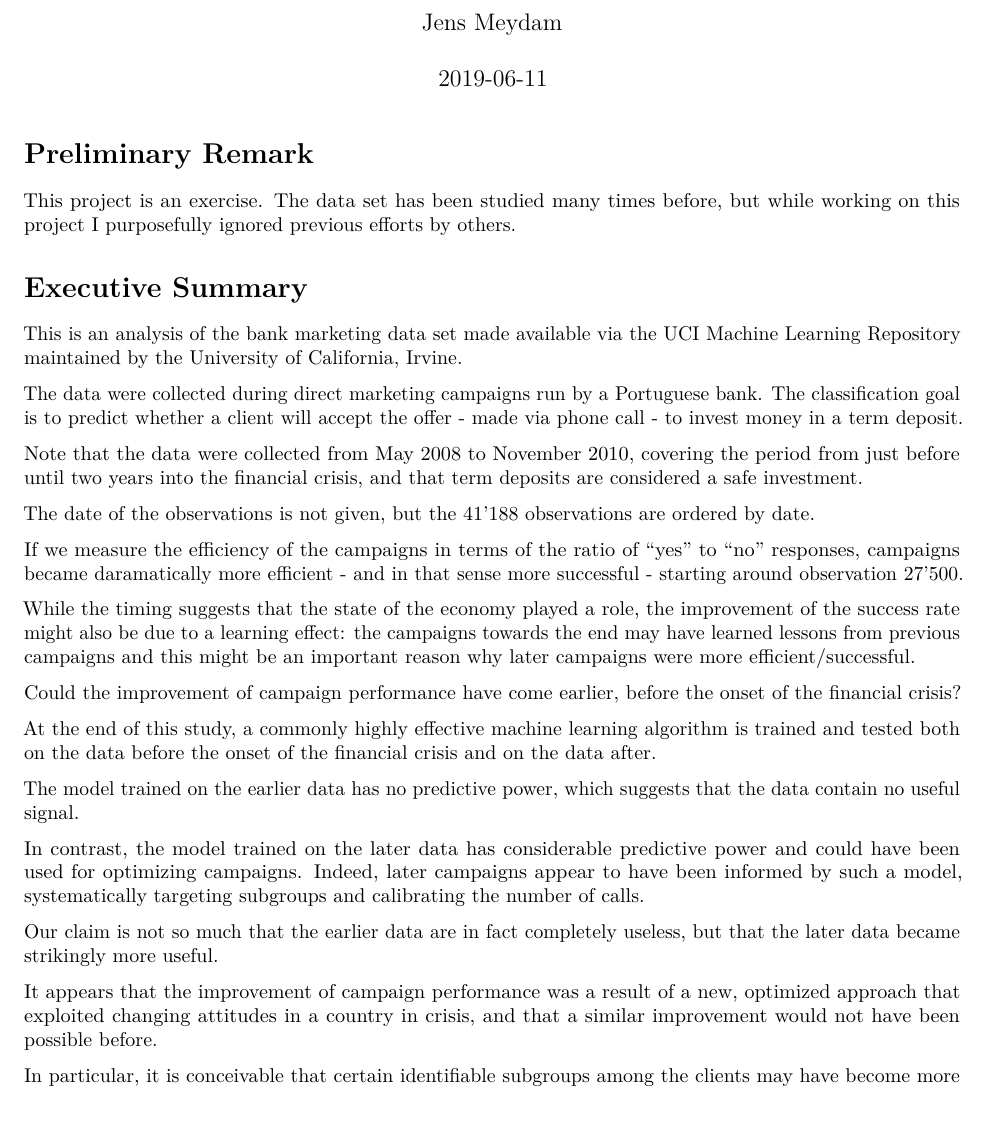
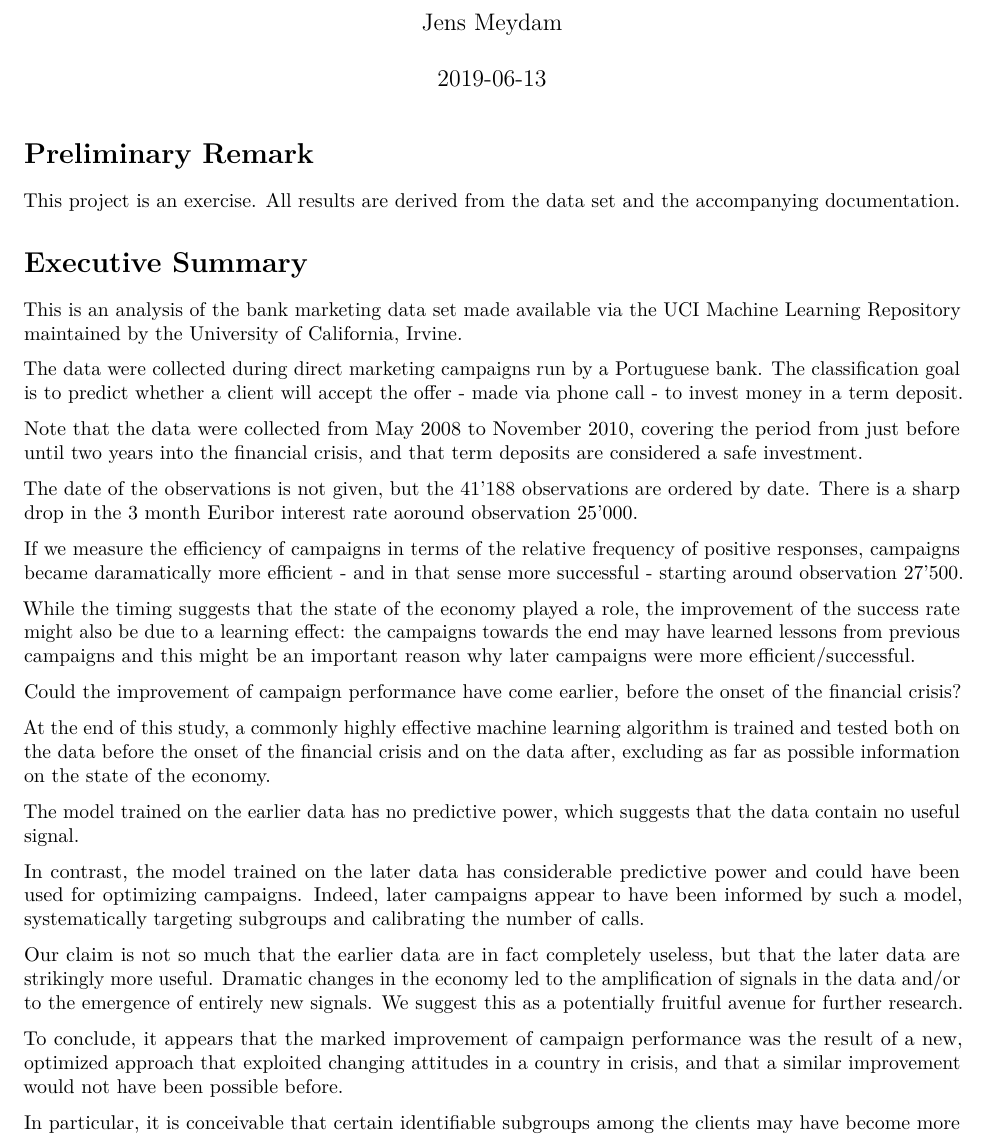
Before and after one commit to jmeydam/direct-marketing, an R Markdown document (report.Rmd): part of page 1 of 6, cut so that both start at the same text. Rendered offline with R 4.5, knitr and Pandoc, then LaTeX, with nearby package versions; some code elsewhere in the file could not run offline.

Commit message:
Improved summary.

```diff
--- a/report.Rmd
+++ b/report.Rmd
@@ -40,8 +40,8 @@ d$y_bernoulli <- unclass(d$y) - 1
 
 # Preliminary Remark
 
-This project is an exercise. The data set has been studied many times before,
-but while working on this project I purposefully ignored previous efforts by others.
+This project is an exercise. All results are derived from the data set and the
+accompanying documentation.
 
 
 # Executive Summary
@@ -50,19 +50,20 @@ This is an analysis of the [bank marketing data set](http://archive.ics.uci.edu/
 made available via the [UCI Machine Learning Repository](http://archive.ics.uci.edu/ml)
 maintained by the University of California, Irvine.
 
-The data were collected during direct marketing campaigns run by a Portuguese bank.
-The classification goal is to predict whether a client will accept the offer - made via
-phone call - to invest money in a term deposit.
+The data were collected during direct marketing campaigns run by a Portuguese
+bank. The classification goal is to predict whether a client will accept the
+offer - made via phone call - to invest money in a term deposit.
 
 Note that the data were collected from May 2008 to November 2010, covering the
 period from just before until two years into the financial crisis, and that
 term deposits are considered a safe investment.
 
 The date of the observations is not given, but the 41'188 observations are
-ordered by date.
+ordered by date. There is a sharp drop in the [3 month Euribor interest rate](https://www.investopedia.com/terms/e/euribor.asp)
+aoround observation 25'000.
 
-If we measure the efficiency of the campaigns in terms of the ratio of
-"yes" to "no" responses, campaigns became daramatically more efficient
+If we measure the efficiency of campaigns in terms of the relative
+frequency of positive responses, campaigns became daramatically more efficient
 - and in that sense more successful - starting around observation 27'500.
 
 While the timing suggests that the state of the economy played a role,
@@ -76,7 +77,8 @@ the onset of the financial crisis?
 
 At the end of this study, a commonly highly effective machine learning
 algorithm is trained and tested both on the data before the onset of
-the financial crisis and on the data after.
+the financial crisis and on the data after, excluding as far as possible
+information on the state of the economy.
 
 The model trained on the earlier data has no predictive power, which
 suggests that the data contain no useful signal.
@@ -87,11 +89,15 @@ Indeed, later campaigns appear to have been informed by such a model,
 systematically targeting subgroups and calibrating the number of calls.
 
 Our claim is not so much that the earlier data are in fact completely
-useless, but that the later data became strikingly more useful.
+useless, but that the later data are strikingly more useful. Dramatic
+changes in the economy led to the amplification of signals in the data
+and/or to the emergence of entirely new signals. We suggest this as
+a potentially fruitful avenue for further research.
 
-It appears that the improvement of campaign performance was a result
-of a new, optimized approach that exploited changing attitudes in a country
-in crisis, and that a similar improvement would not have been possible before.
+To conclude, it appears that the marked improvement of campaign performance
+was the result of a new, optimized approach that exploited changing
+attitudes in a country in crisis, and that a similar improvement would
+not have been possible before.
 
 In particular, it is conceivable that certain identifiable subgroups
 among the clients may have become more susceptible to sales pitches
```
Also changed, not shown: report.Rmd (2 more changed lines).
